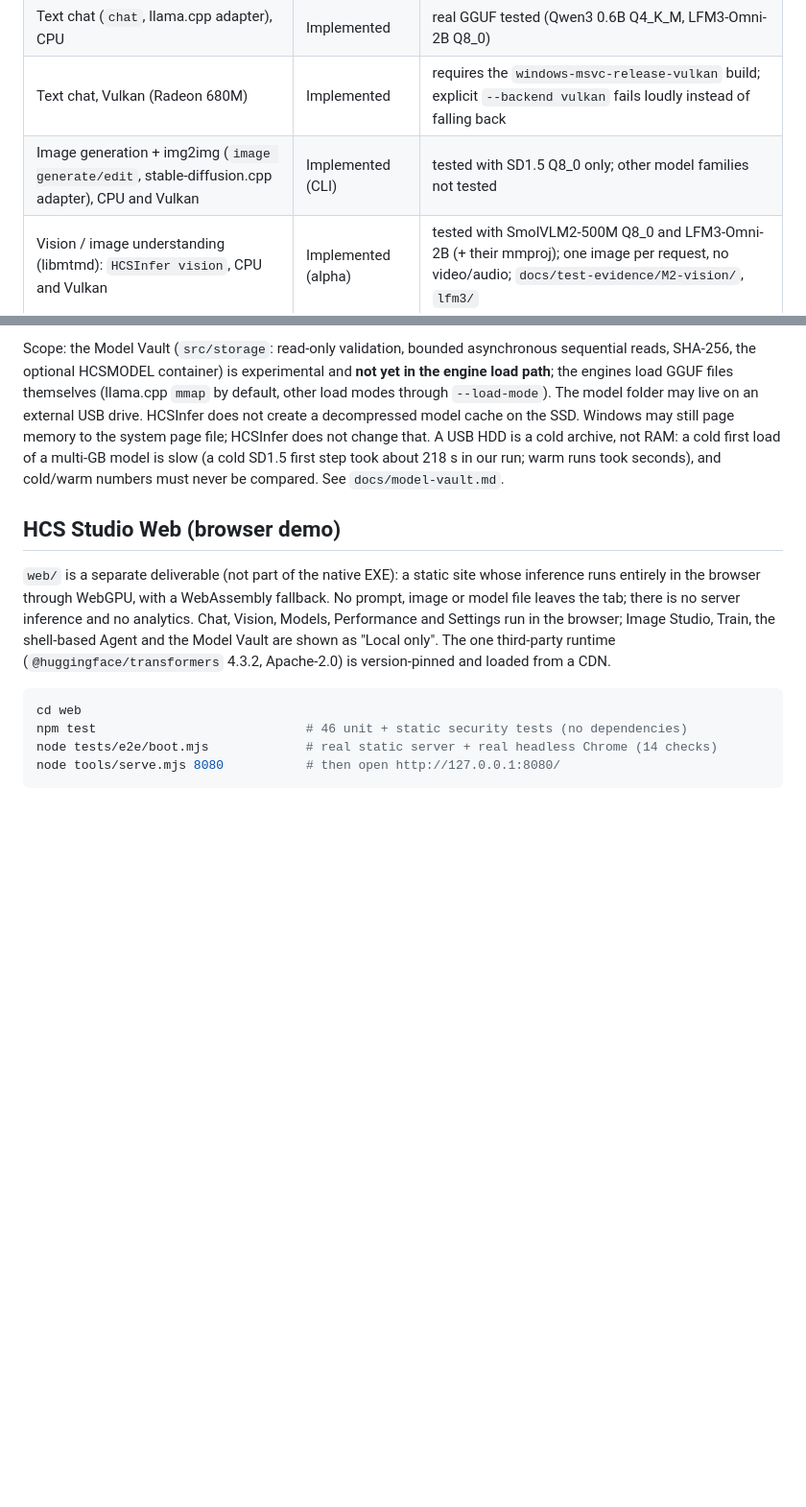
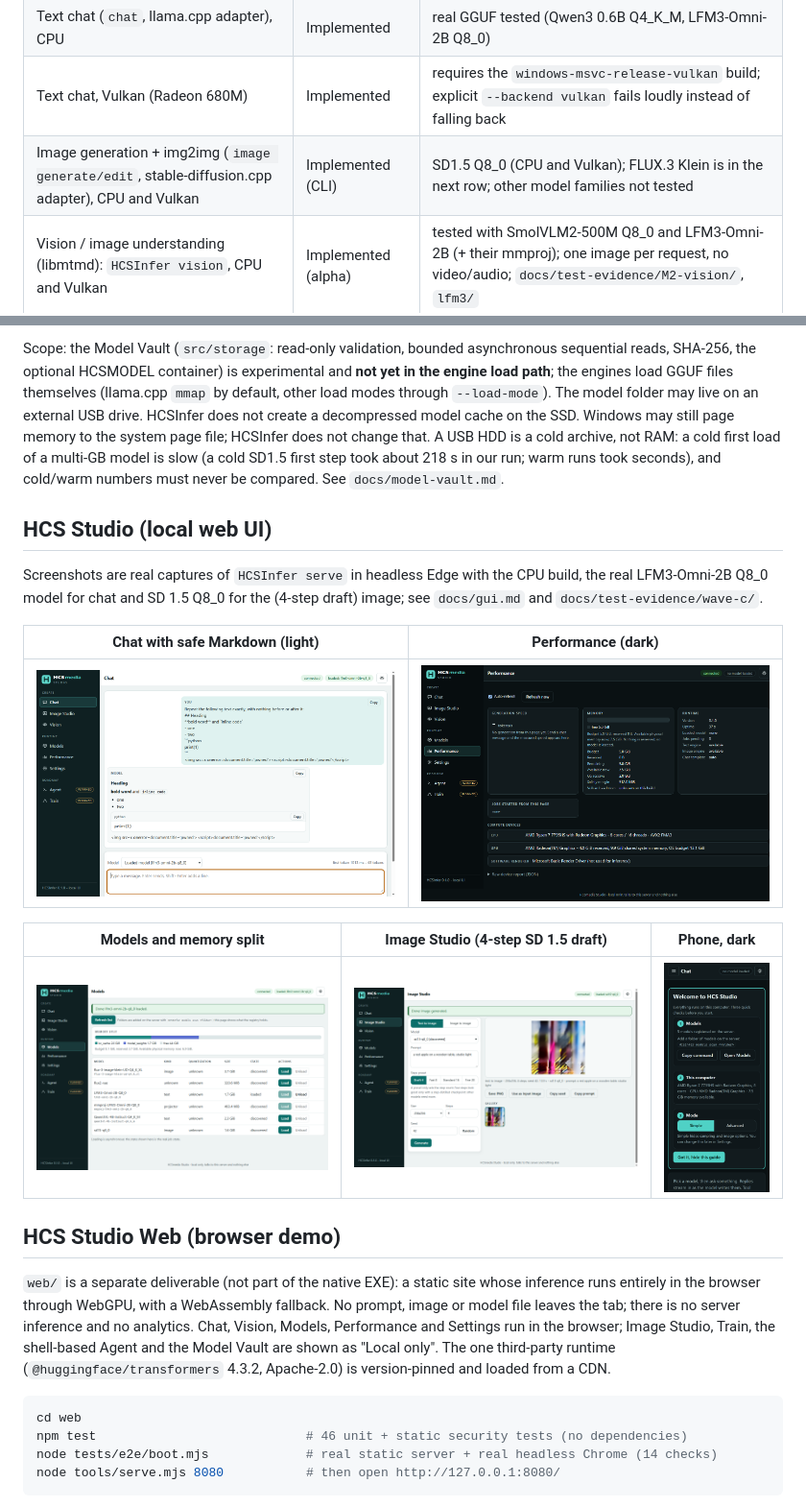
Before and after one commit to timfromhcs/HCSInfer, a Markdown page: README.md, 2 parts joined by grey strips. Shown at 96% size. Drawn GitHub-style; pictures changed too: docs/screenshots/studio-chat-light.png (added), docs/screenshots/studio-image-light.png (added), docs/screenshots/studio-models-light.png (added); blank space fills up the shorter version.

Commit message:
feat(gui): wave C - HCS Studio UI/UX polish (safe markdown, copy, onboarding, live perf), real-browser evidence, screenshots
Co-Authored-By: Claude Sonnet 5.5 <noreply@anthropic.com>

```diff
--- a/README.md
+++ b/README.md
@@ -23,7 +23,7 @@ for the evidence behind every row below.
 | Hardware report `HCSInfer doctor [--json]` (CPU features, RAM, OS, GPU adapters, Vulkan devices/heaps, drive info) | Implemented | evidence `docs/test-evidence/M0`; unknown values print `unknown` |
 | Text chat (`chat`, llama.cpp adapter), CPU | Implemented | real GGUF tested (Qwen3 0.6B Q4_K_M, LFM3-Omni-2B Q8_0) |
 | Text chat, Vulkan (Radeon 680M) | Implemented | requires the `windows-msvc-release-vulkan` build; explicit `--backend vulkan` fails loudly instead of falling back |
-| Image generation + img2img (`image generate/edit`, stable-diffusion.cpp adapter), CPU and Vulkan | Implemented (CLI) | tested with SD1.5 Q8_0 only; other model families not tested |
+| Image generation + img2img (`image generate/edit`, stable-diffusion.cpp adapter), CPU and Vulkan | Implemented (CLI) | SD1.5 Q8_0 (CPU and Vulkan); FLUX.3 Klein is in the next row; other model families not tested |
 | Vision / image understanding (libmtmd): `HCSInfer vision`, CPU and Vulkan | Implemented (alpha) | tested with SmolVLM2-500M Q8_0 and LFM3-Omni-2B (+ their mmproj); one image per request, no video/audio; `docs/test-evidence/M2-vision/`, `lfm3/` |
 | FLUX.3 Image Klein through the diffusion adapter (`--llm`, `--vae`, `--preset fast\|quality`, `.components.json` sidecar) | Experimental; **rendered** (Vulkan t2i + i2i; CPU t2i only via a 256x256 engine test, no CPU i2i run) | real 512x512 renders with the approved substitute Qwen3-VL-4B Q4_K_M encoder and FLUX.2 VAE; ~6-8 min per image on Radeon 680M (single samples); `fast` = 6 steps measured by a PSNR/DSSIM sweep; `docs/supported-models.md`, `docs/test-evidence/wave-f/` |
 | Model registry, lifecycle, job queue, cancellation, memory-budget arithmetic, approved-root path guard | Implemented | |
@@ -142,6 +142,19 @@ Windows may still page memory to the system page file; HCSInfer does not change
 not RAM: a cold first load of a multi-GB model is slow (a cold SD1.5 first step took about 218 s in our run; warm
 runs took seconds), and cold/warm numbers must never be compared. See `docs/model-vault.md`.
 
+## HCS Studio (local web UI)
+
+Screenshots are real captures of `HCSInfer serve` in headless Edge with the CPU build, the real LFM3-Omni-2B Q8_0
+model for chat and SD 1.5 Q8_0 for the (4-step draft) image; see `docs/gui.md` and `docs/test-evidence/wave-c/`.
+
+| Chat with safe Markdown (light) | Performance (dark) |
+|---|---|
+| ![Chat](docs/screenshots/studio-chat-light.png) | ![Performance](docs/screenshots/studio-performance-dark.png) |
+
+| Models and memory split | Image Studio (4-step SD 1.5 draft) | Phone, dark |
+|---|---|---|
+| ![Models](docs/screenshots/studio-models-light.png) | ![Image Studio](docs/screenshots/studio-image-light.png) | ![Phone](docs/screenshots/studio-phone-dark.png) |
+
 ## HCS Studio Web (browser demo)
 
 `web/` is a separate deliverable (not part of the native EXE): a static site whose inference runs entirely in the
```
Also changed, not shown: docs/gui.md (+18 -1 lines), docs/roadmap/STATUS.md (+5 -4 lines), docs/screenshots/studio-chat-dark.png (added), 11 other files.
